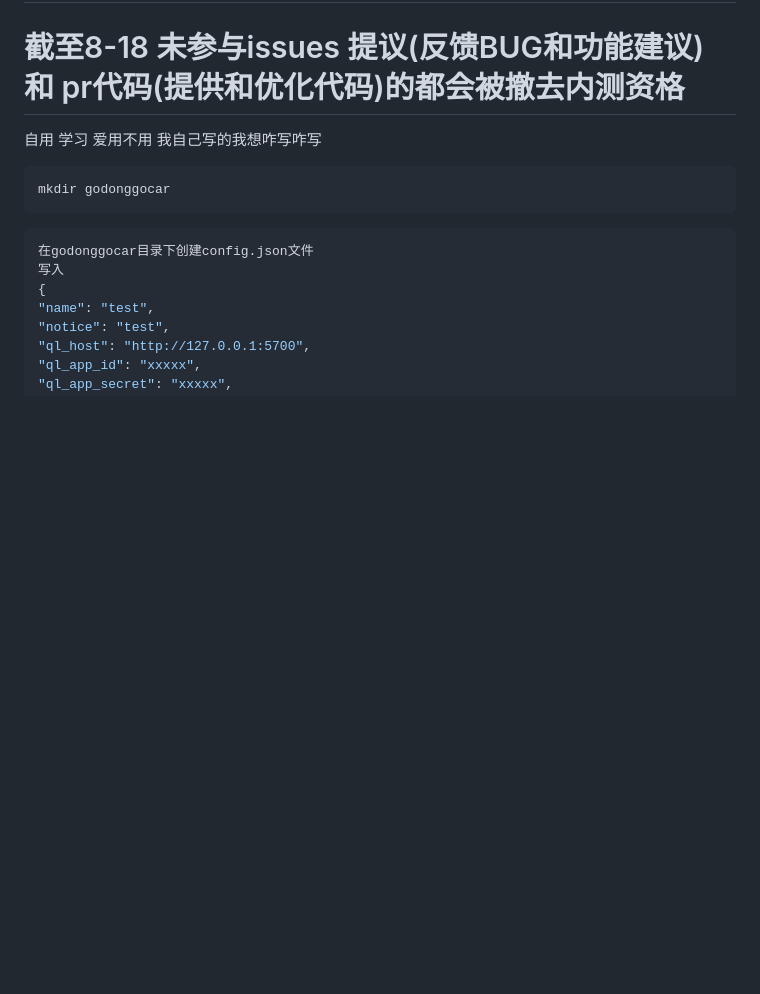
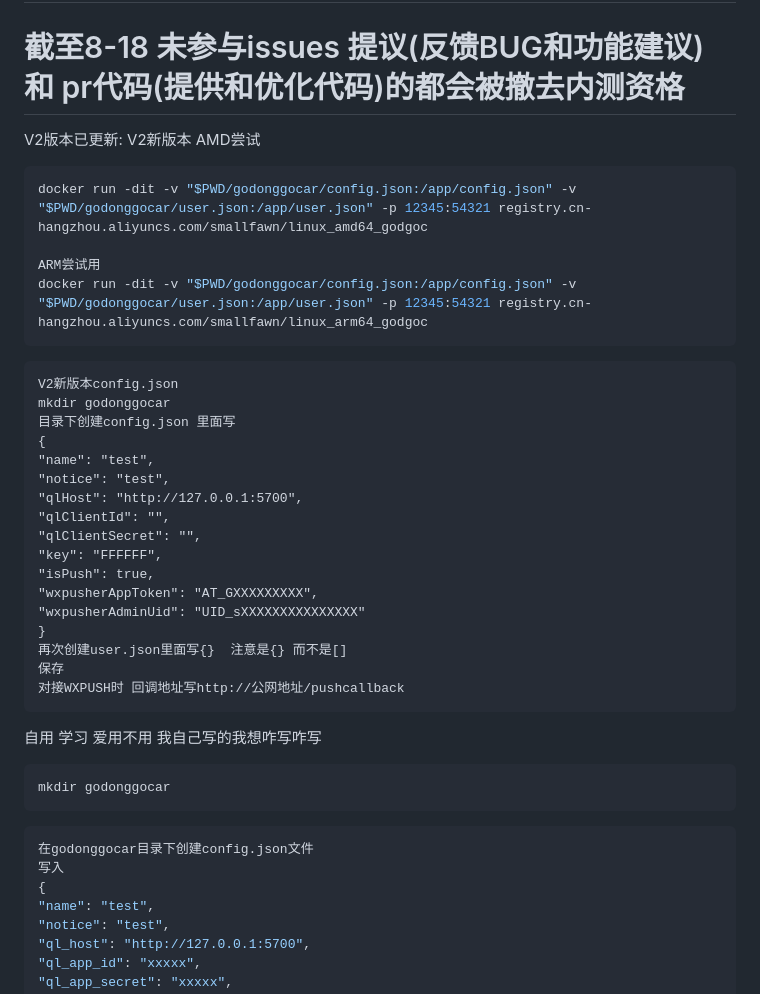
Before and after one commit to XunYi-H/dingdong, a Markdown page: README.md, the part around the change. Drawn GitHub-style; blank space fills up the shorter version.

````diff
--- a/README.md
+++ b/README.md
@@ -2,6 +2,35 @@
 # 请合作者完善plugin 里面的两个机器人框架的插件 和script机器人定时执行脚本
 # 目前计划适配 无界 傻妞 奥特曼
 # 截至8-18 未参与issues 提议(反馈BUG和功能建议) 和 pr代码(提供和优化代码)的都会被撤去内测资格
+V2版本已更新:
+V2新版本
+AMD尝试
+```shell
+docker run -dit -v "$PWD/godonggocar/config.json:/app/config.json" -v "$PWD/godonggocar/user.json:/app/user.json" -p 12345:54321 registry.cn-hangzhou.aliyuncs.com/smallfawn/linux_amd64_godgoc
+
+ARM尝试用
+docker run -dit -v "$PWD/godonggocar/config.json:/app/config.json" -v "$PWD/godonggocar/user.json:/app/user.json" -p 12345:54321 registry.cn-hangzhou.aliyuncs.com/smallfawn/linux_arm64_godgoc
+```
+```shel
+V2新版本config.json
+mkdir godonggocar
+目录下创建config.json 里面写
+{
+"name": "test",
+"notice": "test",
+"qlHost": "http://127.0.0.1:5700",
+"qlClientId": "",
+"qlClientSecret": "",
+"key": "FFFFFF",
+"isPush": true,
+"wxpusherAppToken": "AT_GXXXXXXXXX",
+"wxpusherAdminUid": "UID_sXXXXXXXXXXXXXXX"
+}
+再次创建user.json里面写{}  注意是{} 而不是[]
+保存
+对接WXPUSH时 回调地址写http://公网地址/pushcallback
+```
+
 自用 学习 爱用不用 我自己写的我想咋写咋写
 ```shell
 mkdir godonggocar
````
